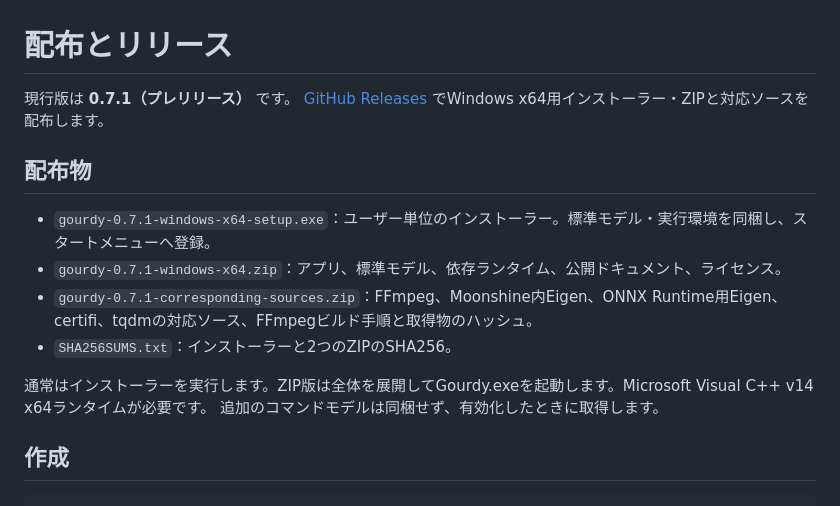
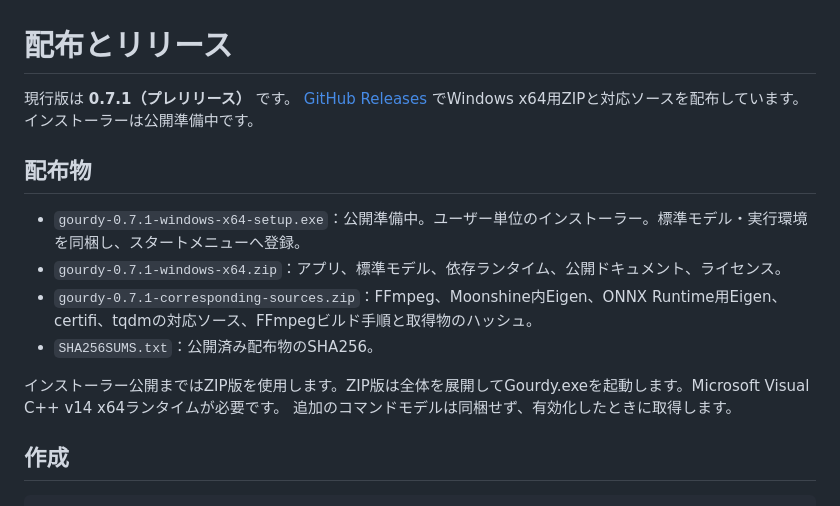
Before and after one commit to aToy0m0/gourdy, a Markdown page: docs/public/release.md, the part around the change. Rendered like a GitHub page.

```diff
--- a/docs/public/release.md
+++ b/docs/public/release.md
@@ -1,16 +1,17 @@
 # 配布とリリース
 
 現行版は **0.7.1（プレリリース）** です。
-[GitHub Releases](https://github.com/aToy0m0/gourdy/releases/tag/v0.7.1) でWindows x64用インストーラー・ZIPと対応ソースを配布します。
+[GitHub Releases](https://github.com/aToy0m0/gourdy/releases/tag/v0.7.1) でWindows x64用ZIPと対応ソースを配布しています。
+インストーラーは公開準備中です。
 
 ## 配布物
 
-- `gourdy-0.7.1-windows-x64-setup.exe`：ユーザー単位のインストーラー。標準モデル・実行環境を同梱し、スタートメニューへ登録。
+- `gourdy-0.7.1-windows-x64-setup.exe`：公開準備中。ユーザー単位のインストーラー。標準モデル・実行環境を同梱し、スタートメニューへ登録。
 - `gourdy-0.7.1-windows-x64.zip`：アプリ、標準モデル、依存ランタイム、公開ドキュメント、ライセンス。
 - `gourdy-0.7.1-corresponding-sources.zip`：FFmpeg、Moonshine内Eigen、ONNX Runtime用Eigen、certifi、tqdmの対応ソース、FFmpegビルド手順と取得物のハッシュ。
-- `SHA256SUMS.txt`：インストーラーと2つのZIPのSHA256。
+- `SHA256SUMS.txt`：公開済み配布物のSHA256。
 
-通常はインストーラーを実行します。ZIP版は全体を展開してGourdy.exeを起動します。Microsoft Visual C++ v14 x64ランタイムが必要です。
+インストーラー公開まではZIP版を使用します。ZIP版は全体を展開してGourdy.exeを起動します。Microsoft Visual C++ v14 x64ランタイムが必要です。
 追加のコマンドモデルは同梱せず、有効化したときに取得します。
 
 ## 作成
```
Also changed, not shown: README.md (+3 -2 lines), docs/public/getting-started.md (+2 -0 lines).
